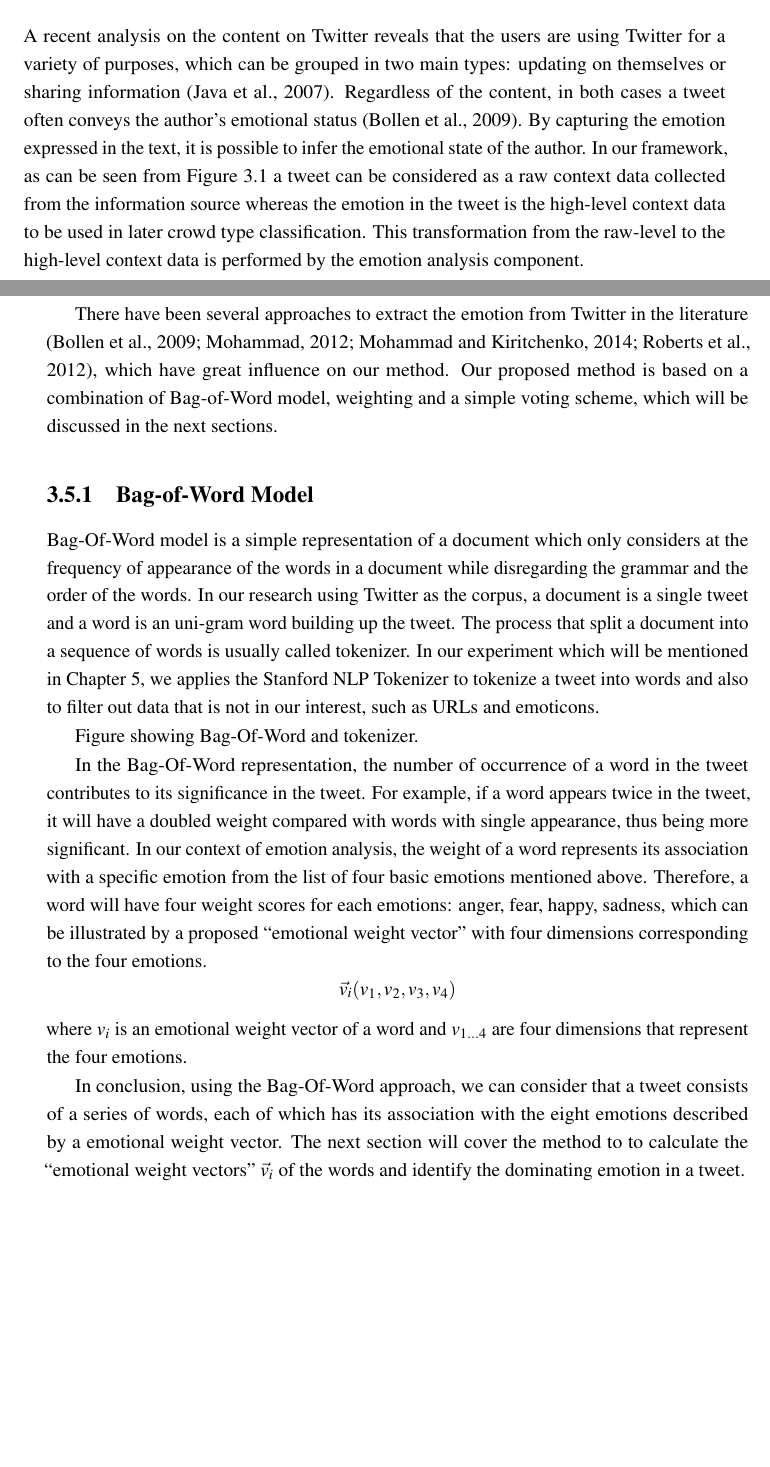
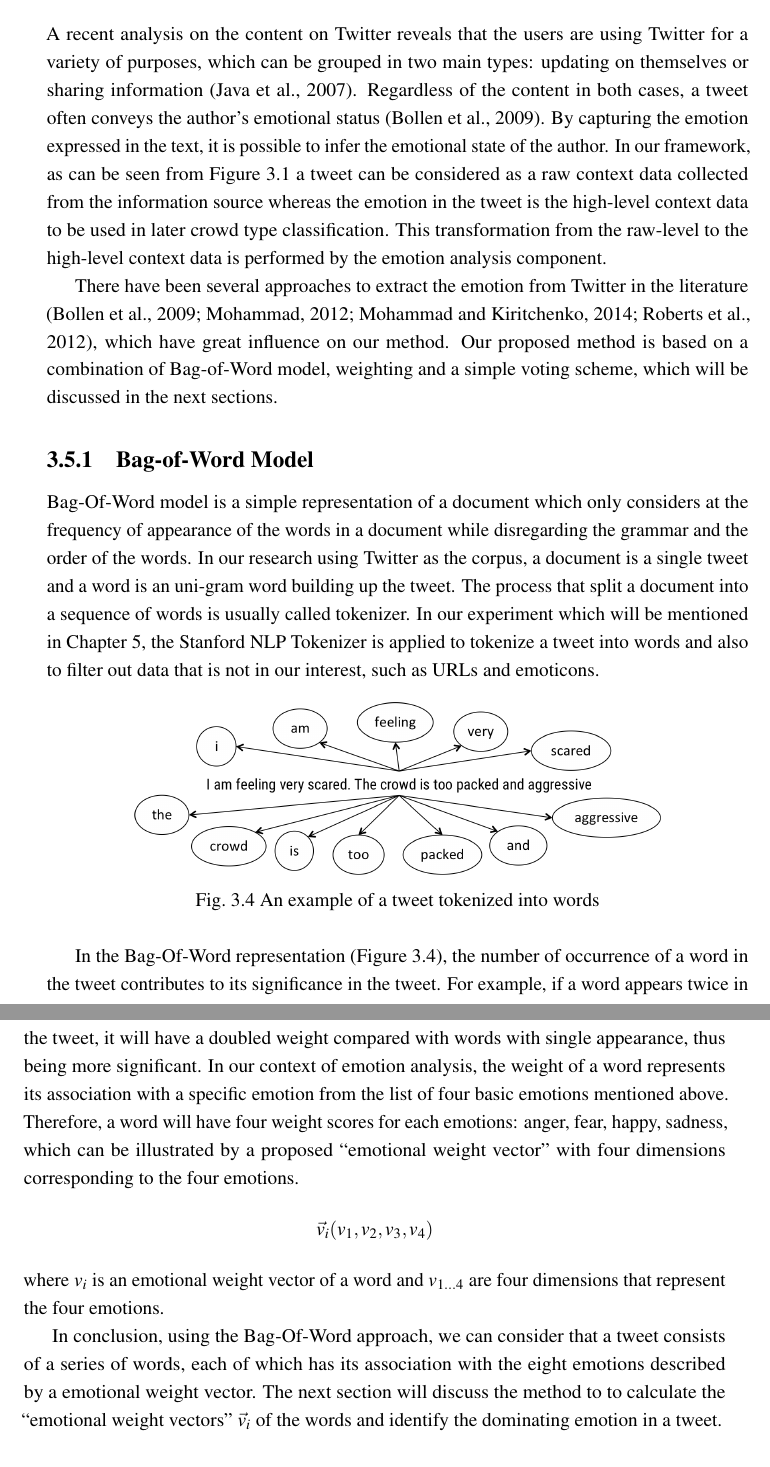
Before and after one commit to romyngo/mcm-thesis, a LaTeX thesis (thesis.tex, which reads Chapter3/approach.tex): two parts of pages 52 and 53 of 78 before the commit and two parts of pages 53 and 54 of 78 after it, joined at a grey line, cut so that both start at the same text, the shorter picture padded with empty space. Compiled offline with pdfLaTeX.

Commit message:
added bagofword fig

```diff
--- a/Chapter3/approach.tex
+++ b/Chapter3/approach.tex
@@ -83,21 +83,26 @@ A recent research by \cite{Jack2014} has pointed out the similarity during the e
 
 \section{Emotion Analysis of Social Media}
 
-A recent analysis on the content on Twitter reveals that the users are using Twitter for a variety of purposes, which can be grouped in two main types: updating on themselves or sharing information \citep{java2007we}. Regardless of the content, in both cases a tweet often conveys the author's emotional status \citep{bollen2009modeling}. By capturing the emotion expressed in the text, it is possible to infer the emotional state of the author. In our framework, as can be seen from Figure \ref{fig:processOverview} a tweet can be considered as a raw context data collected from the information source whereas the emotion in the tweet is the high-level context data to be used in later crowd type classification. This transformation from the raw-level to the high-level context data is performed by the emotion analysis component.
+A recent analysis on the content on Twitter reveals that the users are using Twitter for a variety of purposes, which can be grouped in two main types: updating on themselves or sharing information \citep{java2007we}. Regardless of the content in both cases, a tweet often conveys the author's emotional status \citep{bollen2009modeling}. By capturing the emotion expressed in the text, it is possible to infer the emotional state of the author. In our framework, as can be seen from Figure \ref{fig:processOverview} a tweet can be considered as a raw context data collected from the information source whereas the emotion in the tweet is the high-level context data to be used in later crowd type classification. This transformation from the raw-level to the high-level context data is performed by the emotion analysis component.
 
 There have been several approaches to extract the emotion from Twitter in the literature \citep{roberts2012empatweet, bollen2009modeling, mohammad2012emotional, mohammad2014using}, which have great influence on our method. Our proposed method is based on a combination of Bag-of-Word model, weighting and a simple voting scheme, which will be discussed in the next sections.
 
 \subsection{Bag-of-Word Model}
-Bag-Of-Word model is a simple representation of a document which only considers at the frequency of appearance of the words in a document while disregarding the grammar and the order of the words. In our research using Twitter as the corpus, a document is a single tweet and a word is an uni-gram word building up the tweet. The process that split a document into a sequence of words is usually called tokenizer. In our experiment which will be mentioned in Chapter \ref{ch:eval}, we applies the Stanford NLP Tokenizer to tokenize a tweet into words and also to filter out data that is not in our interest, such as URLs and emoticons.
+Bag-Of-Word model is a simple representation of a document which only considers at the frequency of appearance of the words in a document while disregarding the grammar and the order of the words. In our research using Twitter as the corpus, a document is a single tweet and a word is an uni-gram word building up the tweet. The process that split a document into a sequence of words is usually called tokenizer. In our experiment which will be mentioned in Chapter \ref{ch:eval}, the Stanford NLP Tokenizer is applied to tokenize a tweet into words and also to filter out data that is not in our interest, such as URLs and emoticons.
 
-Figure showing Bag-Of-Word and tokenizer.
+\begin{figure}[htb!]
+\centering
+\includegraphics[width=0.75\textwidth]{BagOfWord}
+\caption{An example of a tweet tokenized into words}
+\label{fig:bagOfWord}
+\end{figure}
 
-In the Bag-Of-Word representation, the number of occurrence of a word in the tweet contributes to its significance in the tweet. For example, if a word appears twice in the tweet, it will have a doubled weight compared with words with single appearance, thus being more significant. In our context of emotion analysis, the weight of a word represents its association with a specific emotion from the list of four basic emotions mentioned above. Therefore, a word will have four weight scores for each emotions: anger, fear, happy, sadness, which can be illustrated by a proposed ``emotional weight vector'' with four dimensions corresponding to the four emotions.
+In the Bag-Of-Word representation (Figure \ref{fig:bagOfWord}), the number of occurrence of a word in the tweet contributes to its significance in the tweet. For example, if a word appears twice in the tweet, it will have a doubled weight compared with words with single appearance, thus being more significant. In our context of emotion analysis, the weight of a word represents its association with a specific emotion from the list of four basic emotions mentioned above. Therefore, a word will have four weight scores for each emotions: anger, fear, happy, sadness, which can be illustrated by a proposed ``emotional weight vector'' with four dimensions corresponding to the four emotions.
 \[
 	\vec{v_i}(v_1, v_2, v_3, v_4)
 \] where \(v_i\) is an emotional weight vector of a word and \(v_{1...4}\) are four dimensions that represent the four emotions.
 
-In conclusion, using the Bag-Of-Word approach, we can consider that a tweet consists of a series of words, each of which has its association with the eight emotions described by a emotional weight vector. The next section will cover the method to to calculate the ``emotional weight vectors'' \(\vec{v_i}\) of the words and identify the dominating emotion in a tweet.
+In conclusion, using the Bag-Of-Word approach, we can consider that a tweet consists of a series of words, each of which has its association with the eight emotions described by a emotional weight vector. The next section will discuss the method to to calculate the ``emotional weight vectors'' \(\vec{v_i}\) of the words and identify the dominating emotion in a tweet.
 
 \subsection{Emotion Word Corpus and Emotional Weight Vector}
 Our emotion analysis can be considered as a supervised classification of emotion for a tweet. The analysis requires a collection of words to be gathered and the ``emotional weight vector'' \(\vec{v_i}\) of each word in the collection must be calculated accordingly. Such collection is often referred as the corpus. In order for the calculation of ``emotional weight vector'' to be perform, a corpus of tweets that have been labelled with a correct emotion for each tweet is necessary.
```
Also changed, not shown: Chapter3/Figs/Raster/BagOfWord.png (added), Chapter3/Figs/Raster/EkmanModel.png (added).
